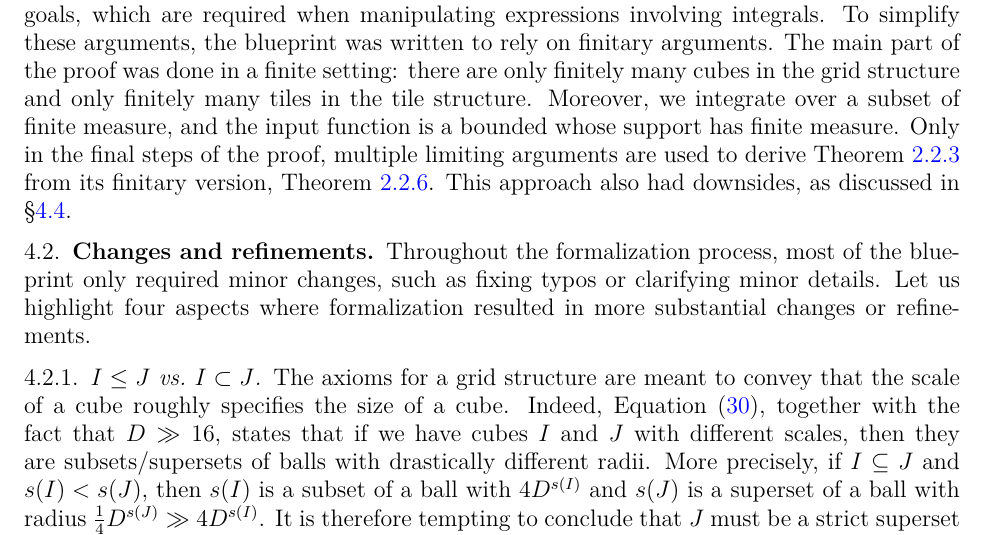
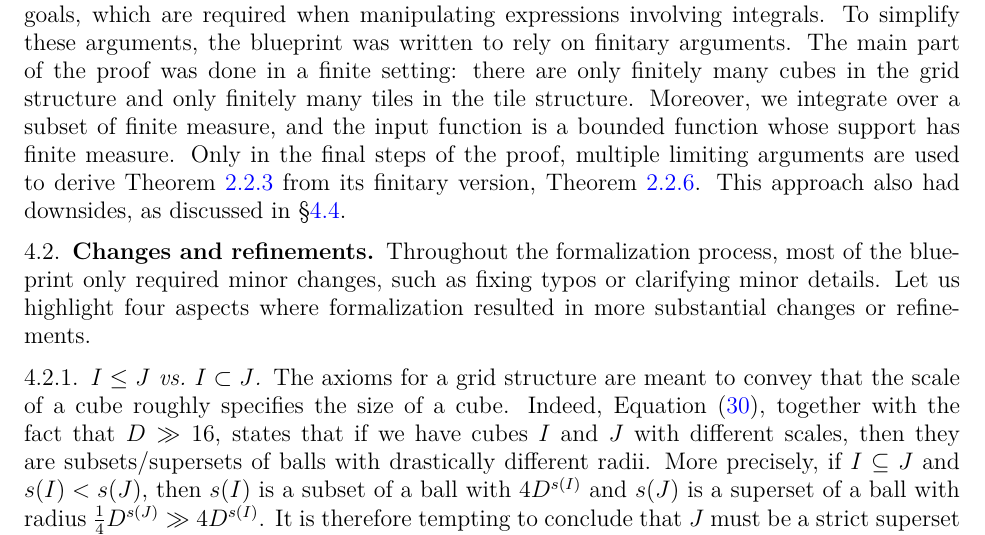
Before and after one commit to fpvandoorn/carleson, a LaTeX paper (paper/main.tex): part of page 17 of 32, cut so that both start at the same text. Compiled offline with XeLaTeX.

Commit message:
is a bounded -> is a bounded function

```diff
--- a/paper/main.tex
+++ b/paper/main.tex
@@ -982,7 +982,7 @@ The main part of the proof was done in a finite setting:
 there are only finitely many cubes in the grid structure
 and only finitely many tiles in the tile structure.
 Moreover, we integrate over a subset of finite measure,
-and the input function is a bounded whose support has finite measure.
+and the input function is a bounded function whose support has finite measure.
 Only in the final steps of the proof,
 multiple limiting arguments are used to derive \Cref{metric-space-Carleson}
 from its finitary version, \Cref{finitary-Carleson}.
```
